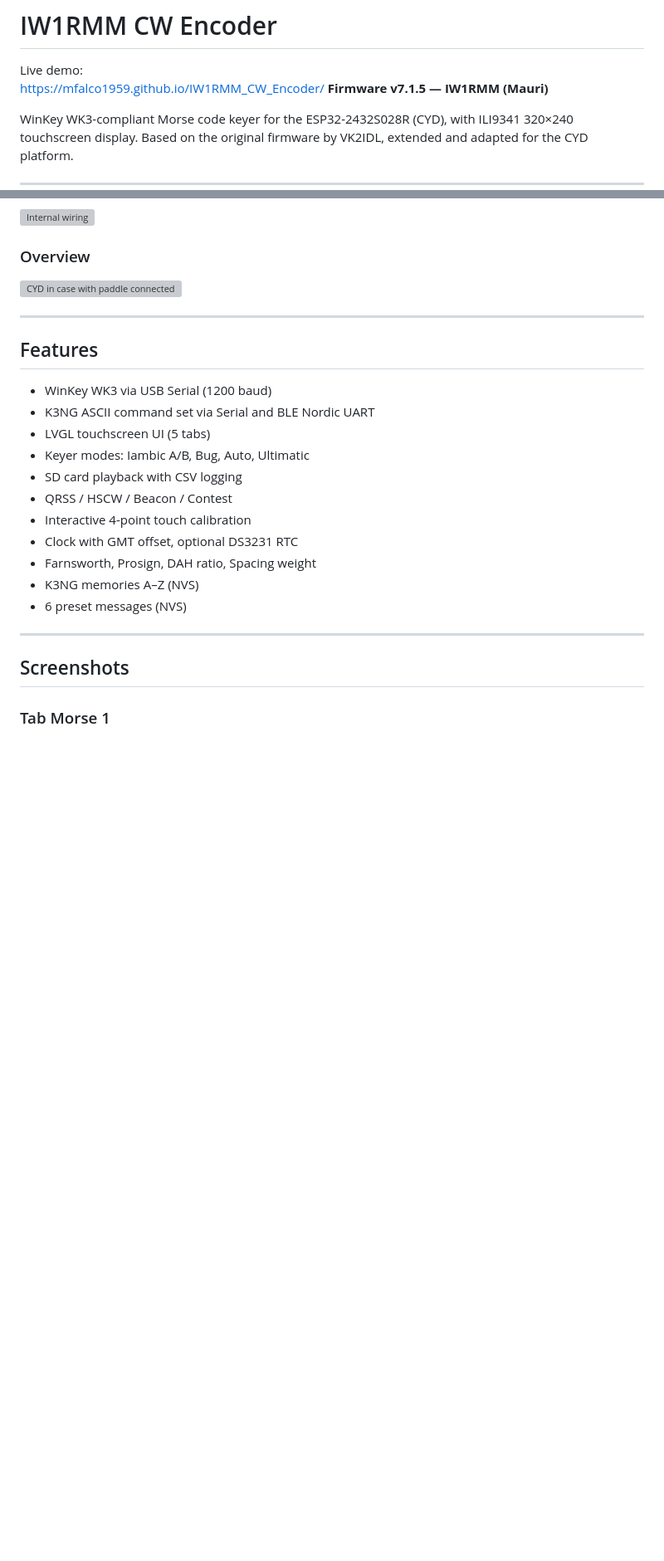
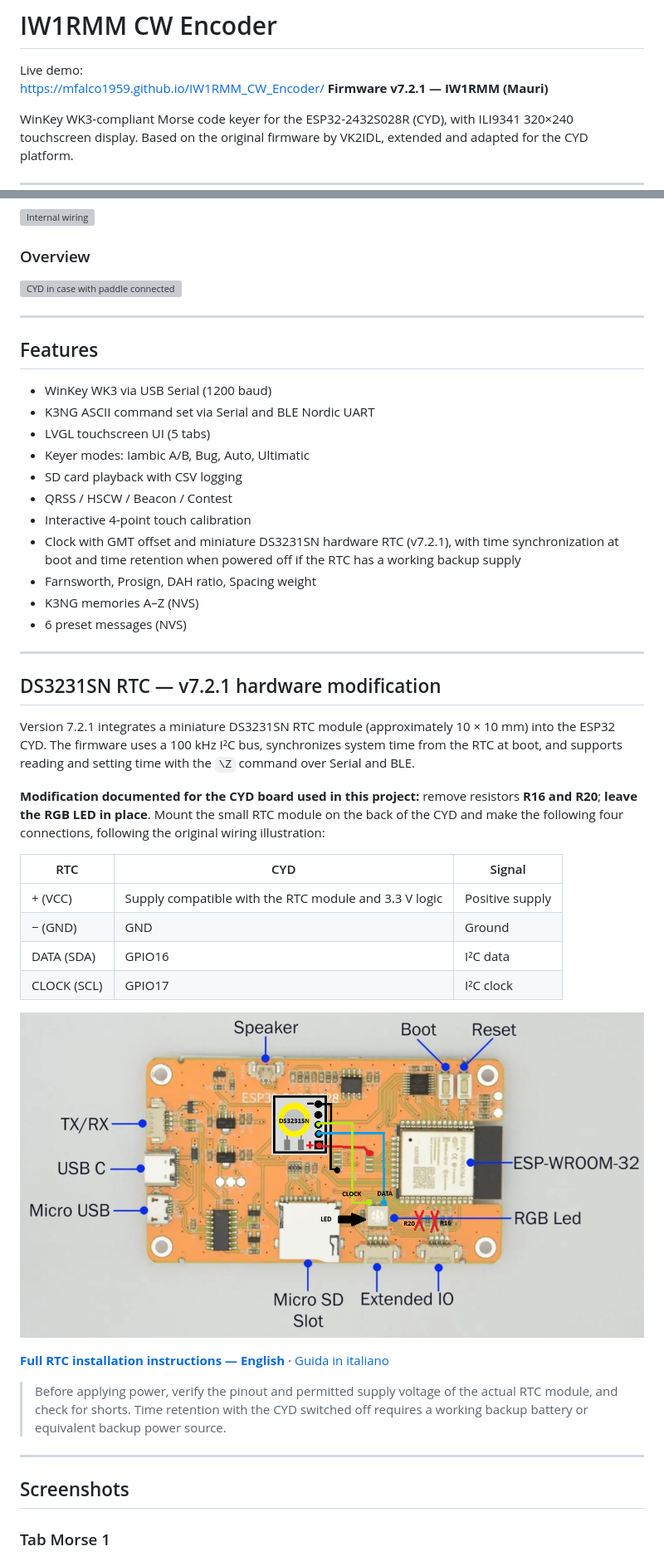
Before and after one commit to mfalco1959/IW1RMM_CW_Encoder, a Markdown page: README_EN.md, 2 parts joined by grey strips. Shown at 83% size. GitHub-like rendering; pictures changed too: IW1RMM_CW_Encoder/docs/images/RTC_DS3231_CYD_collegamenti.png (added); blank space fills up the shorter version; grey boxes are pictures that could not be loaded.

```diff
--- a/README_EN.md
+++ b/README_EN.md
@@ -1,7 +1,7 @@
 # IW1RMM CW Encoder
 Live demo:
 https://mfalco1959.github.io/IW1RMM_CW_Encoder/
-**Firmware v7.1.5 — IW1RMM (Mauri)**
+**Firmware v7.2.1 — IW1RMM (Mauri)**
 
 WinKey WK3-compliant Morse code keyer for the ESP32-2432S028R (CYD), with ILI9341 320×240 touchscreen display.
 Based on the original firmware by VK2IDL, extended and adapted for the CYD platform.
@@ -37,10 +37,31 @@ Based on the original firmware by VK2IDL, extended and adapted for the CYD platf
 - SD card playback with CSV logging
 - QRSS / HSCW / Beacon / Contest
 - Interactive 4-point touch calibration
-- Clock with GMT offset, optional DS3231 RTC
+- Clock with GMT offset and miniature DS3231SN hardware RTC (v7.2.1), with time synchronization at boot and time retention when powered off if the RTC has a working backup supply
 - Farnsworth, Prosign, DAH ratio, Spacing weight
 - K3NG memories A–Z (NVS)
 - 6 preset messages (NVS)
+
+---
+
+## DS3231SN RTC — v7.2.1 hardware modification
+
+Version 7.2.1 integrates a miniature DS3231SN RTC module (approximately 10 × 10 mm) into the ESP32 CYD. The firmware uses a 100 kHz I²C bus, synchronizes system time from the RTC at boot, and supports reading and setting time with the `\Z` command over Serial and BLE.
+
+**Modification documented for the CYD board used in this project:** remove resistors **R16 and R20**; **leave the RGB LED in place**. Mount the small RTC module on the back of the CYD and make the following four connections, following the original wiring illustration:
+
+| RTC | CYD | Signal |
+|-----|-----|--------|
+| + (VCC) | Supply compatible with the RTC module and 3.3 V logic | Positive supply |
+| − (GND) | GND | Ground |
+| DATA (SDA) | GPIO16 | I²C data |
+| CLOCK (SCL) | GPIO17 | I²C clock |
+
+![CYD RTC modification wiring drawing](IW1RMM_CW_Encoder/docs/images/RTC_DS3231_CYD_collegamenti.png)
+
+**[Full RTC installation instructions — English](IW1RMM_CW_Encoder/docs/RTC_DS3231_INSTALLATION_EN.md)** · [Guida in italiano](IW1RMM_CW_Encoder/docs/RTC_DS3231_INSTALLAZIONE.md)
+
+> Before applying power, verify the pinout and permitted supply voltage of the actual RTC module, and check for shorts. Time retention with the CYD switched off requires a working backup battery or equivalent backup power source.
 
 ---
 
```
Also changed, not shown: other parts of README_EN.md (+7 -5 lines), IW1RMM_CW_Encoder/docs/RTC_DS3231_INSTALLATION_EN.md (added, +42 -0 lines), IW1RMM_CW_Encoder/docs/RTC_DS3231_INSTALLAZIONE.md (added, +70 -0 lines), README.md (+31 -7 lines), 2 other files.
